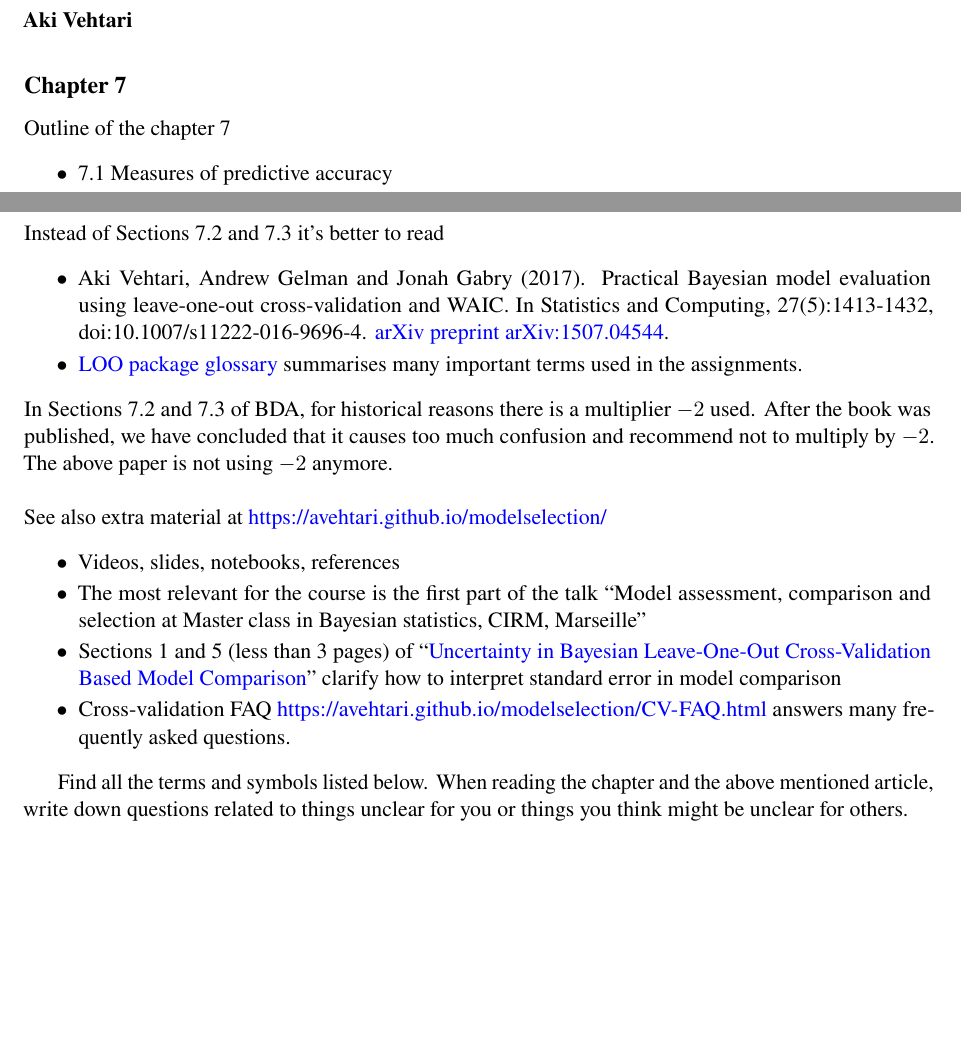
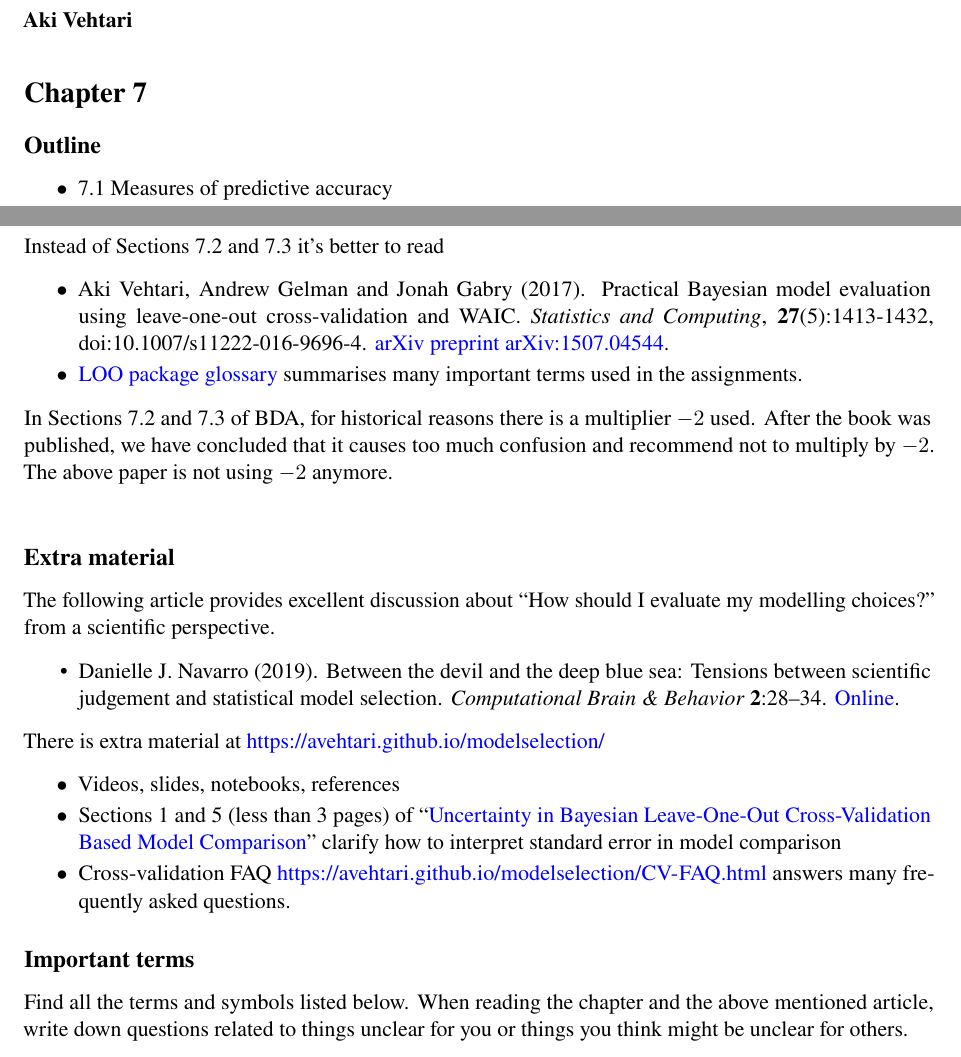
Before and after one commit to avehtari/BDA_course_Aalto, a LaTeX document (chapter_notes/BDA_notes_ch7.tex): two parts of page 1 of 2 before the commit and two parts of page 1 of 3 after it, joined at a grey line, cut so that both start at the same text, the shorter picture padded with empty space. Compiled offline with pdfLaTeX.

Commit message:
chapter_notes fix

```diff
--- a/chapter_notes/BDA_notes_ch7.tex
+++ b/chapter_notes/BDA_notes_ch7.tex
@@ -61,9 +61,9 @@
 
 \smallskip
 
-\subsection*{Chapter 7}
+\section*{Chapter 7}
 
-Outline of the chapter 7
+\subsection*{Outline}
 \begin{list}{$\bullet$}{\parsep=0pt\itemsep=2pt}
 \item 7.1 Measures of predictive accuracy
 \item 7.2 Information criteria and cross-validation (read instead the article mentioned below)
@@ -78,7 +78,7 @@ Instead of Sections 7.2 and 7.3 it's better to read
 \begin{list}{$\bullet$}{\parsep=0pt\itemsep=2pt}
 \item Aki Vehtari, Andrew Gelman and Jonah Gabry (2017). Practical
   Bayesian model evaluation using leave-one-out cross-validation and
-  WAIC. In Statistics and Computing, 27(5):1413-1432,
+  WAIC. \textit{Statistics and Computing}, \textbf{27}(5):1413-1432,
   doi:10.1007/s11222-016-9696-4. \href{http://arxiv.org/abs/1507.04544}{arXiv preprint arXiv:1507.04544}.
 \item \href{https://mc-stan.org/loo/reference/loo-glossary.html}{LOO
     package glossary} summarises many important terms used in the
@@ -88,13 +88,25 @@ Instead of Sections 7.2 and 7.3 it's better to read
 \noindent
 In Sections 7.2 and 7.3 of BDA, for historical reasons there is a multiplier $-2$ used. After the book was published, we have concluded that it causes too much confusion and recommend not to multiply by $-2$. The above paper is not using $-2$ anymore.\\
 
+\subsection*{Extra material}
+
 \noindent
-See also  extra material at \url{https://avehtari.github.io/modelselection/}
+The following article provides excellent discussion about ``How should I evaluate my modelling choices?'' from a scientific perspective.
+\begin{itemize}
+\item
+  Danielle J. Navarro (2019). Between the devil and the deep blue
+  sea: Tensions between scientific judgement and statistical model
+  selection. \textit{Computational Brain \& Behavior}
+  \textbf{2}:28--34. \href{https://doi.org/10.1007/s42113-018-0019-z}{Online}.
+\end{itemize}
+
+\noindent
+There is extra material at \url{https://avehtari.github.io/modelselection/}
 \begin{list}{$\bullet$}{\parsep=0pt\itemsep=2pt}
 \item Videos, slides, notebooks, references
-\item The most relevant for the course is the first part of the
-  talk ``Model assessment, comparison and selection at Master
-  class in Bayesian statistics, CIRM, Marseille''
+% \item The most relevant for the course is the first part of the
+%   talk ``Model assessment, comparison and selection at Master
+%   class in Bayesian statistics, CIRM, Marseille''
 \item Sections 1 and 5 (less than 3 pages) of
   ``\href{https://arxiv.org/abs/2008.10296}{Uncertainty in Bayesian
     Leave-One-Out Cross-Validation Based Model Comparison}'' clarify
@@ -104,6 +116,9 @@ See also  extra material at \url{https://avehtari.github.io/modelselection/}
   many frequently asked questions.
 \end{list}
 
+\subsection*{Important terms}
+
+\noindent
 Find all the terms and symbols listed below. When reading the chapter
 and the above mentioned article, write down questions related to
 things unclear for you or things you think might be unclear for
```
Also changed, not shown: chapter_notes/BDA_notes_ch7.pdf, chapter_notes/BDA_notes_ch7.tex (2 more changed lines).
